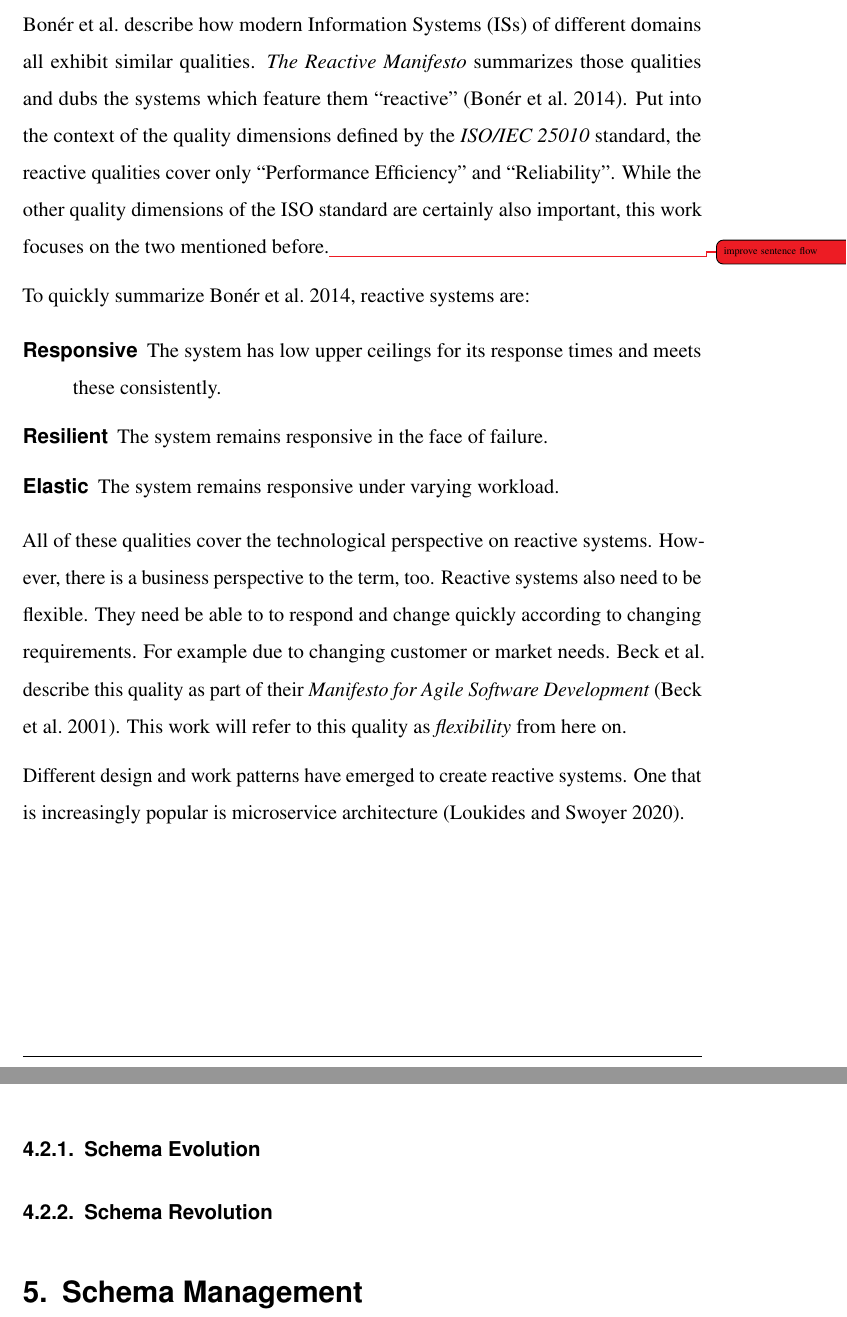
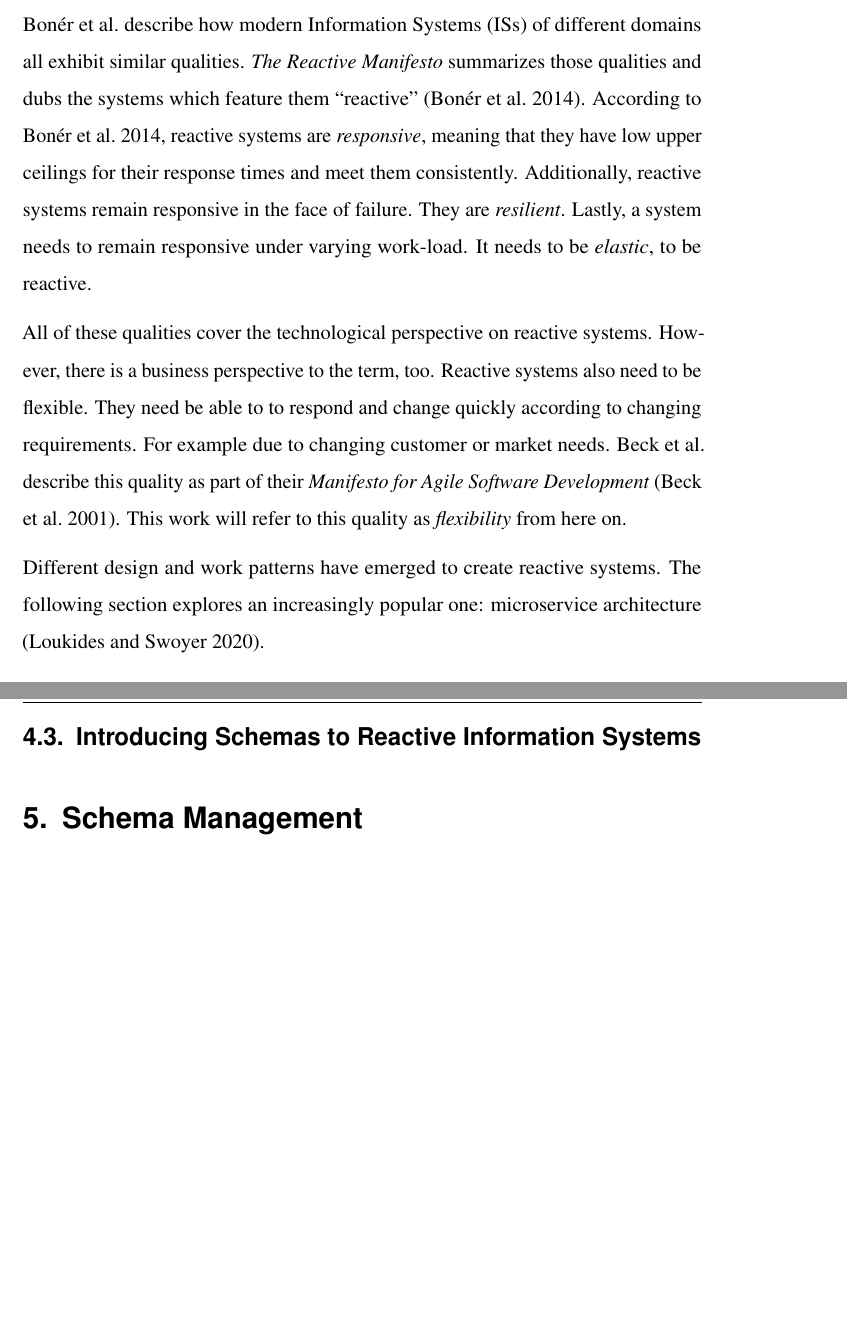
Before and after one commit to kevinsieverding/dhbw-w3m200311-fpa1, a LaTeX document (index.tex, which reads content/10-introduction.tex): two parts of pages 6 and 14 of 19, joined at a grey line, cut so that both start at the same text, the shorter picture padded with empty space. Compiled offline with pdfLaTeX.

Commit message:
content: edit reactive IS section

```diff
--- a/content/10-introduction.tex
+++ b/content/10-introduction.tex
@@ -6,17 +6,14 @@
 
 \citeauthor{boner_reactive_2014} describe how modern \glspl{is} of different domains all exhibit similar qualities.
 \citetitle{boner_reactive_2014} summarizes those qualities and dubs the systems which feature them \enquote{reactive} \parencite{boner_reactive_2014}.
-Put into the context of the quality dimensions defined by the \citetitle{iso_25010_2011} standard,
-the reactive qualities cover only \enquote{Performance Efficiency} and \enquote{Reliability}.
-While the other quality dimensions of the \citeauthor{iso_25010_2011} standard are certainly also important, this work focuses on the two mentioned before.\todo{improve sentence flow}
-
-To quickly summarize \cite{boner_reactive_2014}, reactive systems are:
-
-\begin{description}
-  \item[Responsive] The system has low upper ceilings for its response times and meets these consistently.
-  \item[Resilient] The system remains responsive in the face of failure.
-  \item[Elastic] The system remains responsive under varying workload.
-\end{description}
+% Put into the context of the quality dimensions defined by the \citetitle{iso_25010_2011} standard,
+% the reactive qualities cover only \enquote{Performance Efficiency} and \enquote{Reliability}.
+% While the other quality dimensions of the \citeauthor{iso_25010_2011} standard are certainly also important, this work focuses on the two mentioned before.\todo{improve sentence flow}
+According to \cite{boner_reactive_2014}, reactive systems are \emph{responsive}, meaning that they have low upper ceilings for their response times and meet them consistently.
+Additionally, reactive systems remain responsive in the face of failure.
+They are \emph{resilient}.
+Lastly, a system needs to remain responsive under varying work-load.
+It needs to be \emph{elastic}, to be reactive.
 
 All of these qualities cover the technological perspective on reactive systems.
 However, there is a business perspective to the term, too.
@@ -27,7 +24,7 @@ For example due to changing customer or market needs.
 This work will refer to this quality as \emph{flexibility} from here on.
 
 Different design and work patterns have emerged to create reactive systems.
-One that is increasingly popular is microservice architecture \parencite{loukides_microservice_adoption_2020}.
+The following section explores an increasingly popular one: microservice architecture \parencite{loukides_microservice_adoption_2020}.
 
 \subsection{Microservice Architecture}
 
@@ -206,9 +203,9 @@ Without a mechanism like feature toggling, the teams must deploy them simultaneo
 Schema evolution removes the coordination effort for making one-sided, compatible data model changes.
 That makes microservices more independent, their development teams more autonomous, and the system more flexible.
 
-\subsubsection{Schema Evolution}
+\subsection{Introducing Schemas to Reactive \acrlongpl{is}}
 
-\subsubsection{Schema Revolution}
+
 
 \section{Schema Management}
 
```
Also changed, not shown: content/10-introduction.tex (4 more changed lines).
